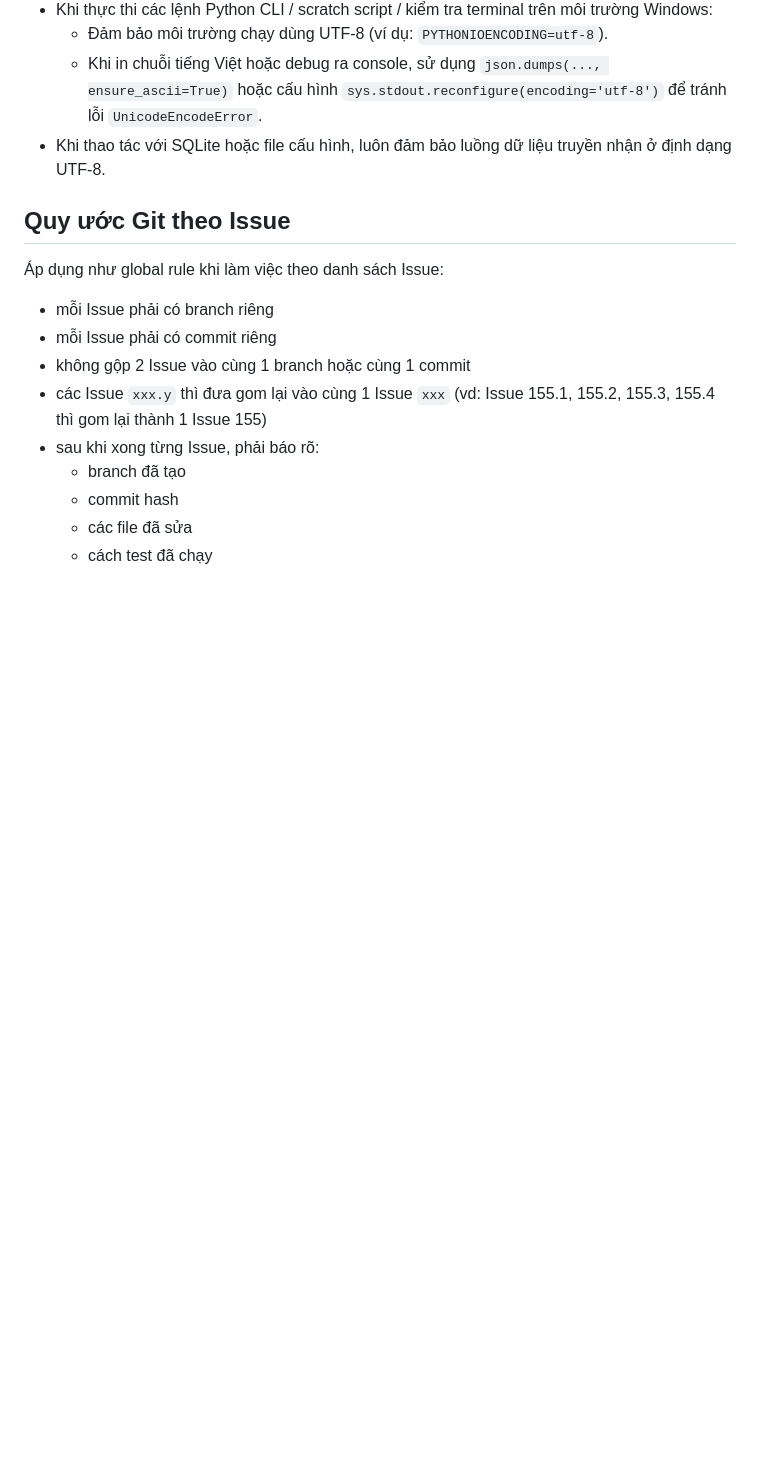
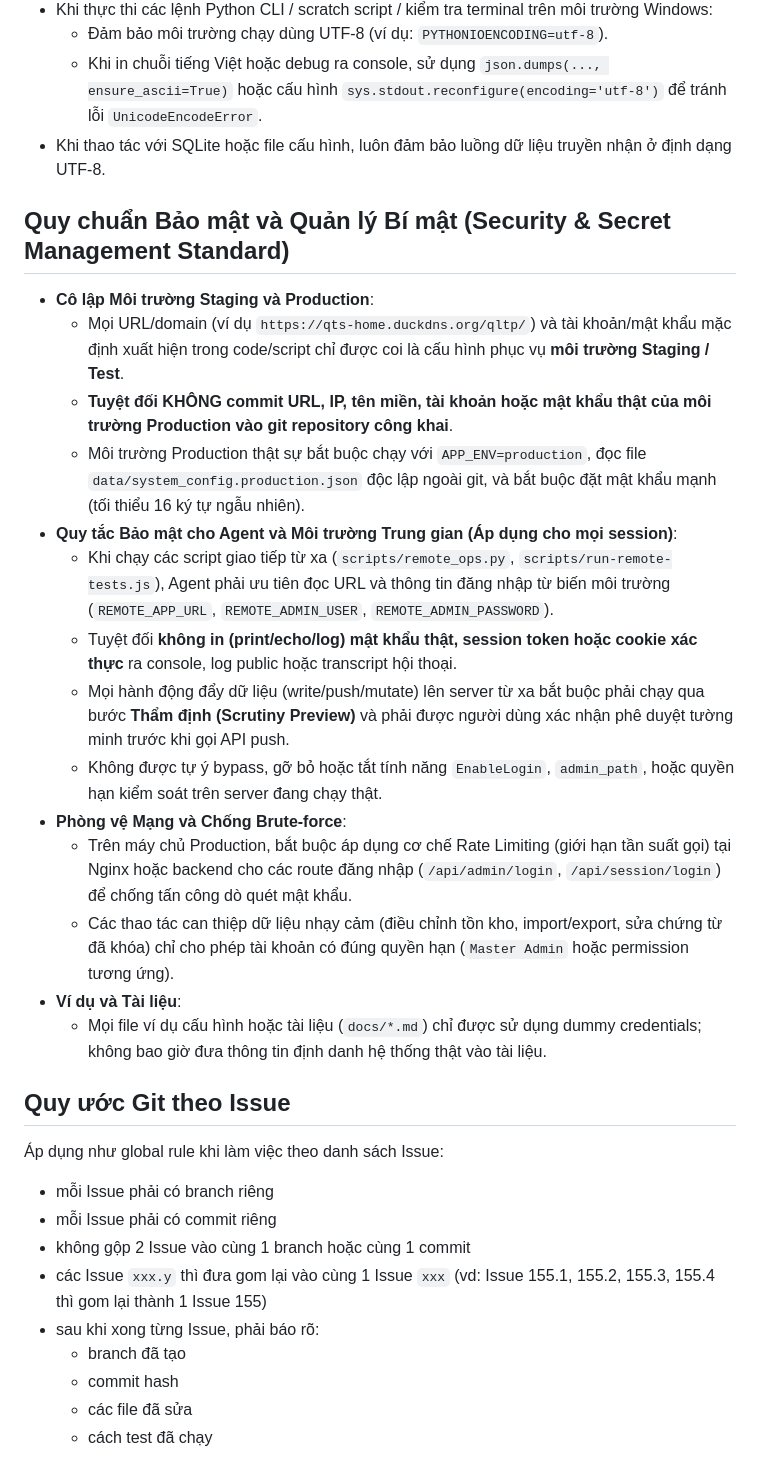
Before and after one commit to quantum-bluesky/quanlythucphamchay, a Markdown page: AGENTS.md, the part around the change. Rendered like a GitHub page; blank space fills up the shorter version.

Commit message:
docs(#183): bổ sung quy chuẩn bảo mật và quản lý bí mật vào AGENTS.md và AGENT_RULES.md

```diff
--- a/AGENTS.md
+++ b/AGENTS.md
@@ -229,6 +229,23 @@ Nếu không chạy được test, phải nói rõ lý do trong báo cáo cuối
   - Khi in chuỗi tiếng Việt hoặc debug ra console, sử dụng `json.dumps(..., ensure_ascii=True)` hoặc cấu hình `sys.stdout.reconfigure(encoding='utf-8')` để tránh lỗi `UnicodeEncodeError`.
 - Khi thao tác với SQLite hoặc file cấu hình, luôn đảm bảo luồng dữ liệu truyền nhận ở định dạng UTF-8.
 
+## Quy chuẩn Bảo mật và Quản lý Bí mật (Security & Secret Management Standard)
+
+- **Cô lập Môi trường Staging và Production**:
+  - Mọi URL/domain (ví dụ `https://qts-home.duckdns.org/qltp/`) và tài khoản/mật khẩu mặc định xuất hiện trong code/script chỉ được coi là cấu hình phục vụ **môi trường Staging / Test**.
+  - **Tuyệt đối KHÔNG commit URL, IP, tên miền, tài khoản hoặc mật khẩu thật của môi trường Production vào git repository công khai**.
+  - Môi trường Production thật sự bắt buộc chạy với `APP_ENV=production`, đọc file `data/system_config.production.json` độc lập ngoài git, và bắt buộc đặt mật khẩu mạnh (tối thiểu 16 ký tự ngẫu nhiên).
+- **Quy tắc Bảo mật cho Agent và Môi trường Trung gian (Áp dụng cho mọi session)**:
+  - Khi chạy các script giao tiếp từ xa (`scripts/remote_ops.py`, `scripts/run-remote-tests.js`), Agent phải ưu tiên đọc URL và thông tin đăng nhập từ biến môi trường (`REMOTE_APP_URL`, `REMOTE_ADMIN_USER`, `REMOTE_ADMIN_PASSWORD`).
+  - Tuyệt đối **không in (print/echo/log) mật khẩu thật, session token hoặc cookie xác thực** ra console, log public hoặc transcript hội thoại.
+  - Mọi hành động đẩy dữ liệu (write/push/mutate) lên server từ xa bắt buộc phải chạy qua bước **Thẩm định (Scrutiny Preview)** và phải được người dùng xác nhận phê duyệt tường minh trước khi gọi API push.
+  - Không được tự ý bypass, gỡ bỏ hoặc tắt tính năng `EnableLogin`, `admin_path`, hoặc quyền hạn kiểm soát trên server đang chạy thật.
+- **Phòng vệ Mạng và Chống Brute-force**:
+  - Trên máy chủ Production, bắt buộc áp dụng cơ chế Rate Limiting (giới hạn tần suất gọi) tại Nginx hoặc backend cho các route đăng nhập (`/api/admin/login`, `/api/session/login`) để chống tấn công dò quét mật khẩu.
+  - Các thao tác can thiệp dữ liệu nhạy cảm (điều chỉnh tồn kho, import/export, sửa chứng từ đã khóa) chỉ cho phép tài khoản có đúng quyền hạn (`Master Admin` hoặc permission tương ứng).
+- **Ví dụ và Tài liệu**:
+  - Mọi file ví dụ cấu hình hoặc tài liệu (`docs/*.md`) chỉ được sử dụng dummy credentials; không bao giờ đưa thông tin định danh hệ thống thật vào tài liệu.
+
 ## Quy ước Git theo Issue
 
 Áp dụng như global rule khi làm việc theo danh sách Issue:
```
Also changed, not shown: AGENT_RULES.md (+7 -0 lines).
